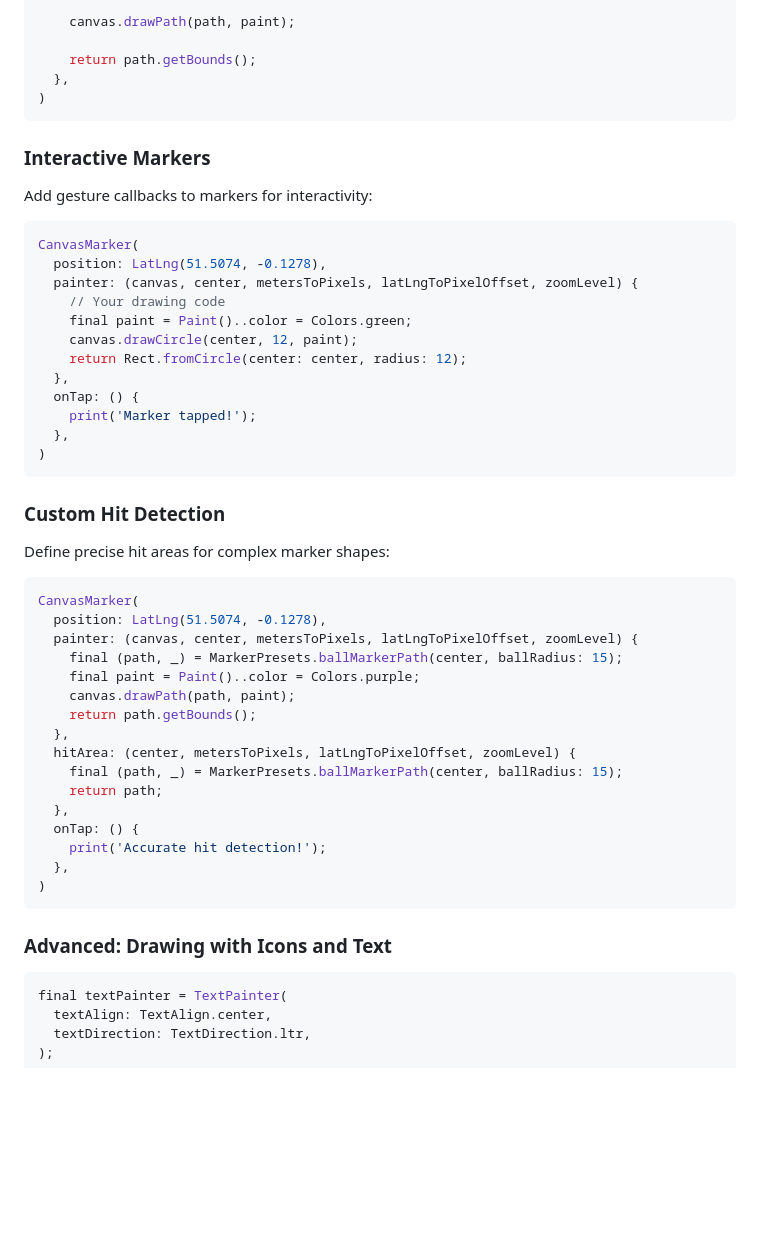
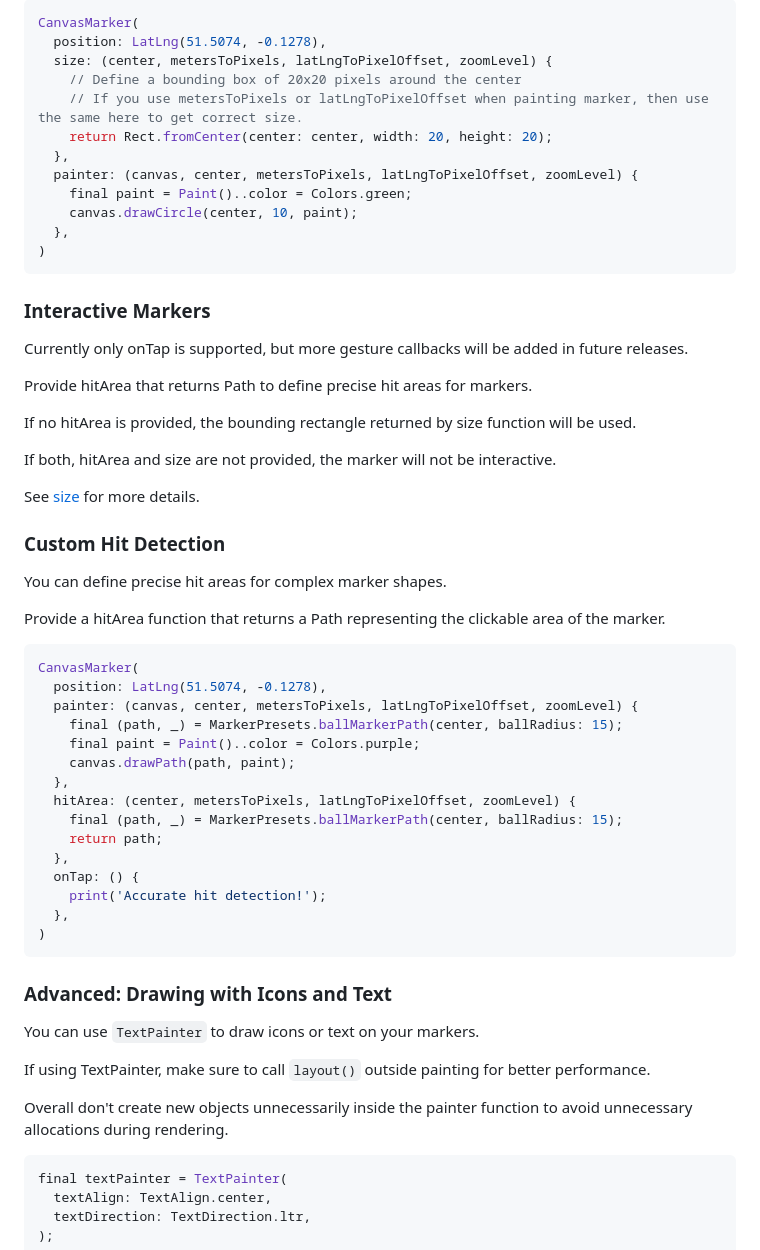
Before and after one commit to ReinisSprogis/flutter_map_markers, a Markdown page: README.md, the part around one of its changes. Drawn GitHub-style; blank space fills up the shorter version.

````diff
--- a/README.md
+++ b/README.md
@@ -105,33 +146,30 @@ CanvasMarker(
 
-    canvas.drawPath(path, paint);
-
-    return path.getBounds();
+```dart
+CanvasMarker(
+  position: LatLng(51.5074, -0.1278),
+  size: (center, metersToPixels, latLngToPixelOffset, zoomLevel) {
+    // Define a bounding box of 20x20 pixels around the center
+    // If you use metersToPixels or latLngToPixelOffset when painting marker, then use the same here to get correct size.
+    return Rect.fromCenter(center: center, width: 20, height: 20);
+  },
+  painter: (canvas, center, metersToPixels, latLngToPixelOffset, zoomLevel) {
+    final paint = Paint()..color = Colors.green;
+    canvas.drawCircle(center, 10, paint);
   },
 )
 ```
 
 <h3>Interactive Markers</h3>
+<p> Currently only onTap is supported, but more gesture callbacks will be added in future releases. </p>
+<p>Provide hitArea that returns Path to define precise hit areas for markers.</p>
+<p>If no hitArea is provided, the bounding rectangle returned by size function will be used.</p>
+<p>If both, hitArea and size are not provided, the marker will not be interactive.</p>
+<p>See <a href="#size">size</a> for more details.</p>
 
-<p>Add gesture callbacks to markers for interactivity:</p>
-
-```dart
-CanvasMarker(
-  position: LatLng(51.5074, -0.1278),
-  painter: (canvas, center, metersToPixels, latLngToPixelOffset, zoomLevel) {
-    // Your drawing code
-    final paint = Paint()..color = Colors.green;
-    canvas.drawCircle(center, 12, paint);
-    return Rect.fromCircle(center: center, radius: 12);
-  },
-  onTap: () {
-    print('Marker tapped!');
-  },
-)
-```
-
-<h3>Custom Hit Detection</h3>
-
-<p>Define precise hit areas for complex marker shapes:</p>
+<h3 id="hit-testing">Custom Hit Detection</h3>
+<p>You can define precise hit areas for complex marker shapes.</p>
+<p>Provide a hitArea function that returns a Path representing the clickable area of the marker.</p>
+<p>
 
 ```dart
 CanvasMarker(
@@ -140,7 +178,6 @@ CanvasMarker(
     final (path, _) = MarkerPresets.ballMarkerPath(center, ballRadius: 15);
     final paint = Paint()..color = Colors.purple;
     canvas.drawPath(path, paint);
-    return path.getBounds();
   },
   hitArea: (center, metersToPixels, latLngToPixelOffset, zoomLevel) {
     final (path, _) = MarkerPresets.ballMarkerPath(center, ballRadius: 15);
@@ -153,6 +190,9 @@ CanvasMarker(
 ```
 
 <h3>Advanced: Drawing with Icons and Text</h3>
+<p>You can use <code>TextPainter</code> to draw icons or text on your markers.</p>
+<p>If using TextPainter, make sure to call <code>layout()</code> outside painting for better performance.</p>
+<p>Overall don't create new objects unnecessarily inside the painter function to avoid unnecessary allocations during rendering.</p>
 
 ```dart
 final textPainter = TextPainter(
````
Also changed, not shown: other parts of README.md (+67 -68 lines).
